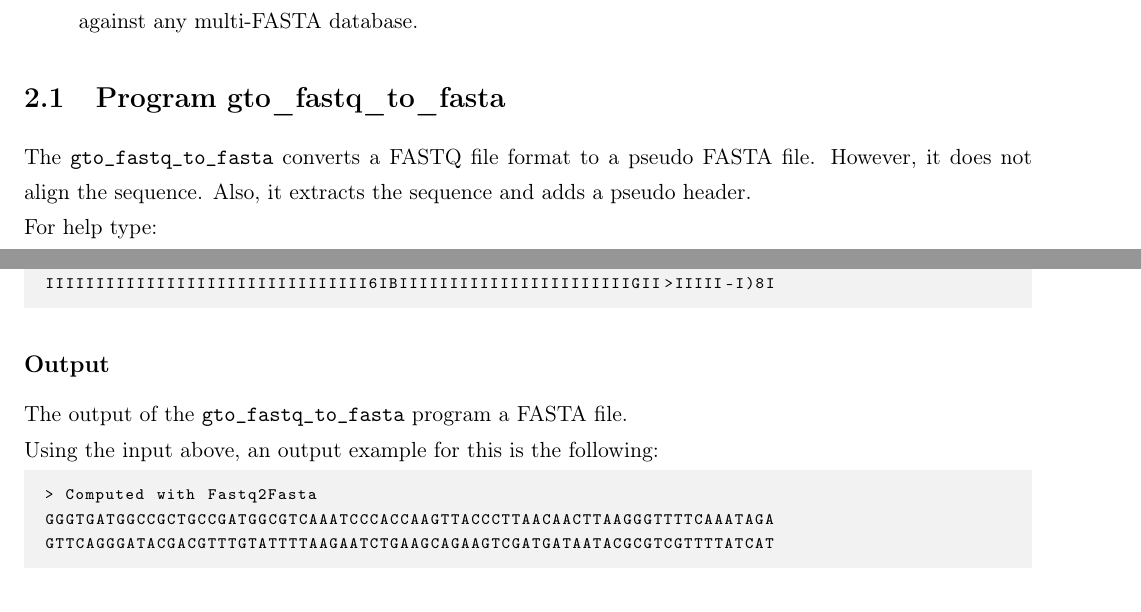
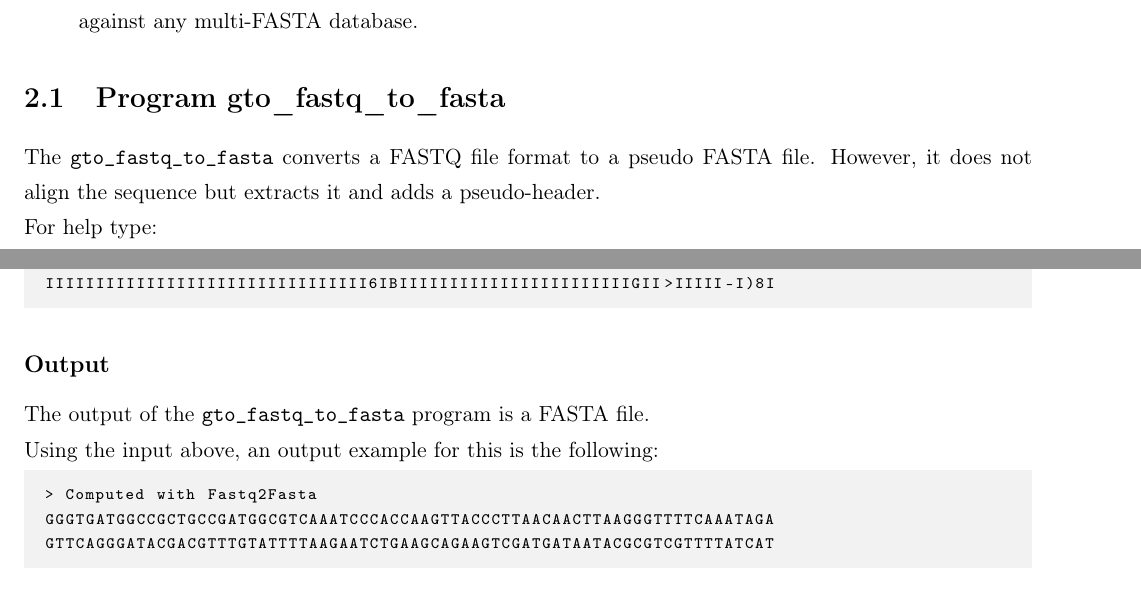
Before and after one commit to cobilab/gto, a LaTeX document (manual/manual.tex, which reads manual/sections/FASTQ_tools/FastqToFasta.tex): two parts of pages 9 and 10 of 111, joined at a grey line, cut so that both start at the same text. Compiled offline with pdfLaTeX.

Commit message:
Update FastqToFasta.tex

```diff
--- a/manual/sections/FASTQ_tools/FastqToFasta.tex
+++ b/manual/sections/FASTQ_tools/FastqToFasta.tex
@@ -1,5 +1,5 @@
 \section{Program gto\char`_fastq\char`_to\char`_fasta}
-The \texttt{gto\char`_fastq\char`_to\char`_fasta} converts a FASTQ file format to a pseudo FASTA file. However, it does not align the sequence. Also, it extracts the sequence and adds a pseudo header.\\
+The \texttt{gto\char`_fastq\char`_to\char`_fasta} converts a FASTQ file format to a pseudo FASTA file. However, it does not align the sequence but extracts it and adds a pseudo-header.\\
 For help type:
 \begin{lstlisting}
 ./gto_fastq_to_fasta -h
@@ -39,7 +39,7 @@ IIIIIIIIIIIIIIIIIIIIIIIIIIIIIIII6IBIIIIIIIIIIIIIIIIIIIIIIIGII>IIIII-I)8I
 \end{lstlisting}
 
 \subsection*{Output}
-The output of the \texttt{gto\char`_fastq\char`_to\char`_fasta} program a FASTA file.\\
+The output of the \texttt{gto\char`_fastq\char`_to\char`_fasta} program is a FASTA file.\\
 Using the input above, an output example for this is the following:
 \begin{lstlisting}
 > Computed with Fastq2Fasta
```
